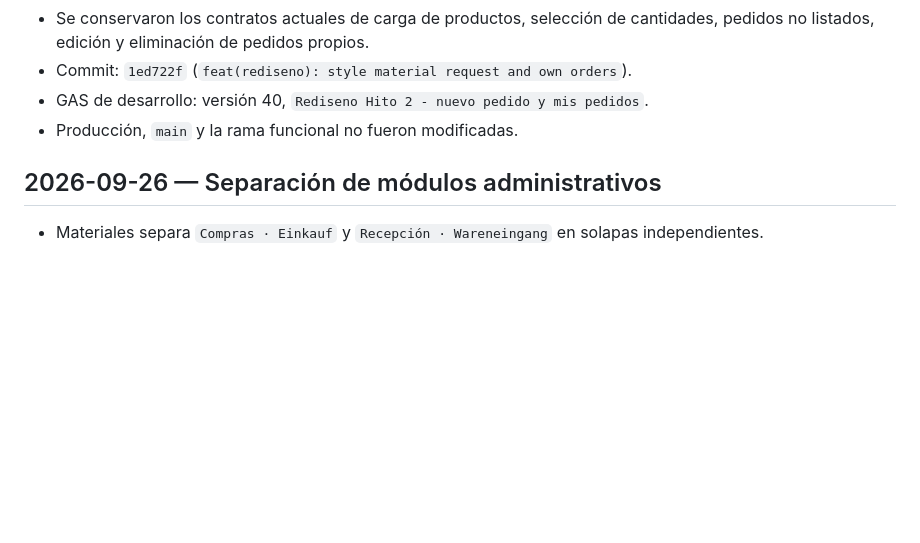
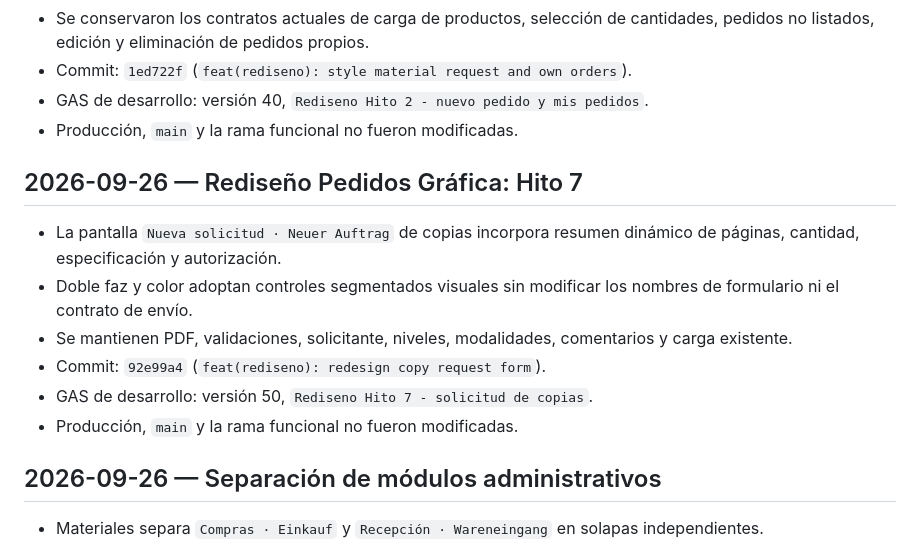
Before and after one commit to servicios-goethe/goethe-centro-copias, a Markdown page: docs/progress-log.md, the part around the change. Rendered like a GitHub page; blank space fills up the shorter version.

Commit message:
docs(rediseno): record hito 7 deployment

```diff
--- a/docs/progress-log.md
+++ b/docs/progress-log.md
@@ -210,6 +210,15 @@ No quedan hitos funcionales pendientes en este plan. Las decisiones de arquitect
 - GAS de desarrollo: versión 40, `Rediseno Hito 2 - nuevo pedido y mis pedidos`.
 - Producción, `main` y la rama funcional no fueron modificadas.
 
+## 2026-09-26 — Rediseño Pedidos Gráfica: Hito 7
+
+- La pantalla `Nueva solicitud · Neuer Auftrag` de copias incorpora resumen dinámico de páginas, cantidad, especificación y autorización.
+- Doble faz y color adoptan controles segmentados visuales sin modificar los nombres de formulario ni el contrato de envío.
+- Se mantienen PDF, validaciones, solicitante, niveles, modalidades, comentarios y carga existente.
+- Commit: `92e99a4` (`feat(rediseno): redesign copy request form`).
+- GAS de desarrollo: versión 50, `Rediseno Hito 7 - solicitud de copias`.
+- Producción, `main` y la rama funcional no fueron modificadas.
+
 ## 2026-09-26 — Separación de módulos administrativos
 
 - Materiales separa `Compras · Einkauf` y `Recepción · Wareneingang` en solapas independientes.
```
